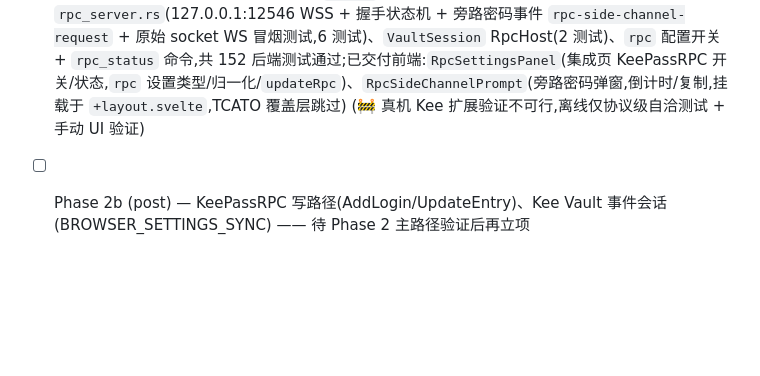
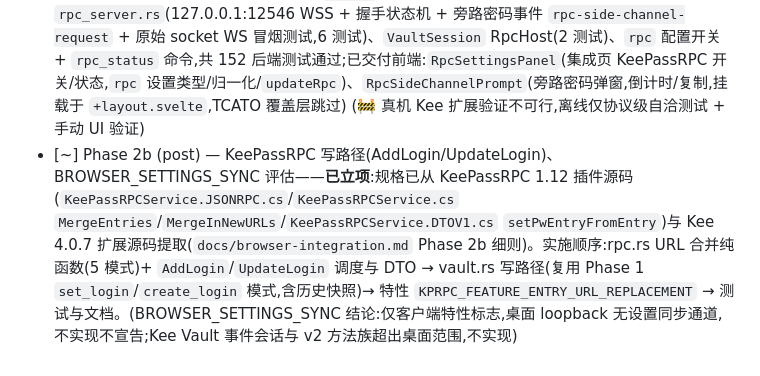
Before and after one commit to muutot/SecPivot, a Markdown page: TODO.md, the part around the change. Rendered like a GitHub page; blank space fills up the shorter version.

Commit message:
📝 docs[bridge]: Phase 2b KeePassRPC 写路径立项(AddLogin/UpdateLogin 规格已从 KeePassRPC 1.12 插件源码提取)

```diff
--- a/TODO.md
+++ b/TODO.md
@@ -76,4 +76,4 @@ Status legend: `[ ]` pending · `[x]` delivered (with direct evidence) · `[~]`
 
 - [~] Phase 1 — KeePassHttp 兼容协议:后台 loopback HTTP 服务(`associate`/`test-associate`/`get-logins`/`get-logins-count`/`set-login`/`generate-password`),AES-256-CBC 逐字段加密 + HMAC-SHA256;匹配复用 `VaultSession::autotype_match` 评分,skips 回收站;associate 密钥存会话内、锁定即销毁。已交付:`bridge.rs`(协议核心,19 测试含 NIST SP 800-38A/RFC 4231 向量)、`bridge_server.rs`(127.0.0.1:19455 服务 + 审批板 + 生命周期,7 测试)、`VaultSession` 桥接(5 测试)、设置「集成」面板(开关/状态/已授权客户端管理)+ 全局关联审批提示,共 132 后端测试通过 (🚧 真机浏览器扩展验证不可行,离线仅协议级测试)
 - [~] Phase 2 — KeePassRPC 兼容(SRP-6a + WebSocket :12546 + AES JSON-RPC)——**已立项**:协议规格已从 Kee 4.0.7 官方扩展源码提取(`docs/browser-integration.md` Phase 2 细则)。实施顺序:rpc.rs 协议核心(SRP-6a 1024-bit 群 + 密钥认证 + AES-256-CBC/HMAC-SHA1 帧 + v1 方法/DTO)→ rpc_server.rs(WS loopback + 生命周期 + 会话密钥驻留)→ 前端(设置分区 + SRP 旁路密码对话框)→ 文档与验证。已交付后端:`rpc.rs`(协议核心,8 测试含 JS 镜像客户端 SRP 往返)、`rpc_server.rs`(127.0.0.1:12546 WSS + 握手状态机 + 旁路密码事件 `rpc-side-channel-request` + 原始 socket WS 冒烟测试,6 测试)、`VaultSession` RpcHost(2 测试)、`rpc` 配置开关 + `rpc_status` 命令,共 152 后端测试通过;已交付前端:`RpcSettingsPanel`(集成页 KeePassRPC 开关/状态,`rpc` 设置类型/归一化/`updateRpc`)、`RpcSideChannelPrompt`(旁路密码弹窗,倒计时/复制,挂载于 `+layout.svelte`,TCATO 覆盖层跳过) (🚧 真机 Kee 扩展验证不可行,离线仅协议级自洽测试 + 手动 UI 验证)
-- [ ] Phase 2b (post) — KeePassRPC 写路径(AddLogin/UpdateEntry)、Kee Vault 事件会话(BROWSER_SETTINGS_SYNC) —— 待 Phase 2 主路径验证后再立项
+- [~] Phase 2b (post) — KeePassRPC 写路径(AddLogin/UpdateLogin)、BROWSER_SETTINGS_SYNC 评估——**已立项**:规格已从 KeePassRPC 1.12 插件源码(`KeePassRPCService.JSONRPC.cs`/`KeePassRPCService.cs` `MergeEntries`/`MergeInNewURLs`/`KeePassRPCService.DTOV1.cs` `setPwEntryFromEntry`)与 Kee 4.0.7 扩展源码提取(`docs/browser-integration.md` Phase 2b 细则)。实施顺序:rpc.rs URL 合并纯函数(5 模式)+ `AddLogin`/`UpdateLogin` 调度与 DTO → vault.rs 写路径(复用 Phase 1 `set_login`/`create_login` 模式,含历史快照)→ 特性 `KPRPC_FEATURE_ENTRY_URL_REPLACEMENT` → 测试与文档。(BROWSER_SETTINGS_SYNC 结论:仅客户端特性标志,桌面 loopback 无设置同步通道,不实现不宣告;Kee Vault 事件会话与 v2 方法族超出桌面范围,不实现)
```
Also changed, not shown: docs/browser-integration.md (+24 -0 lines).
